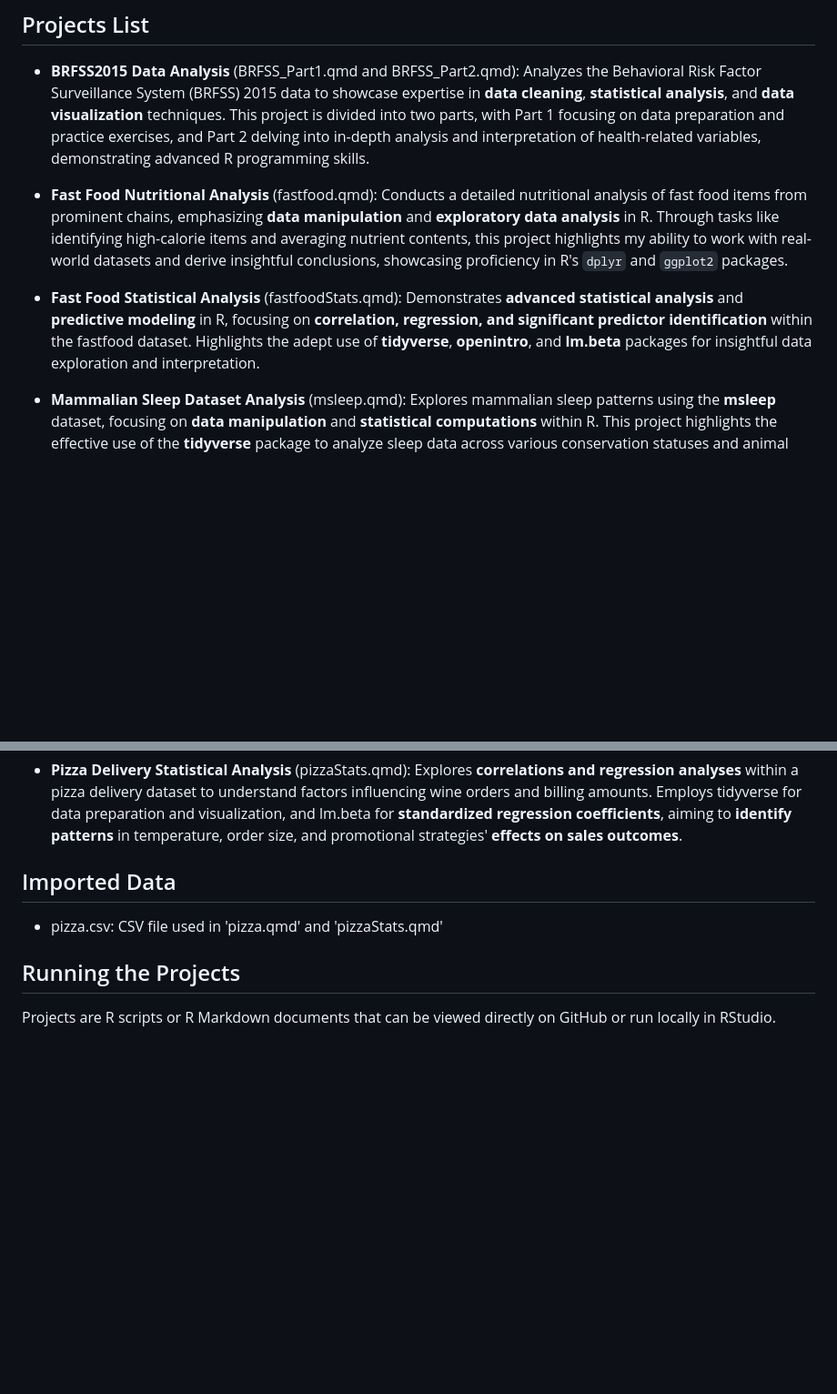
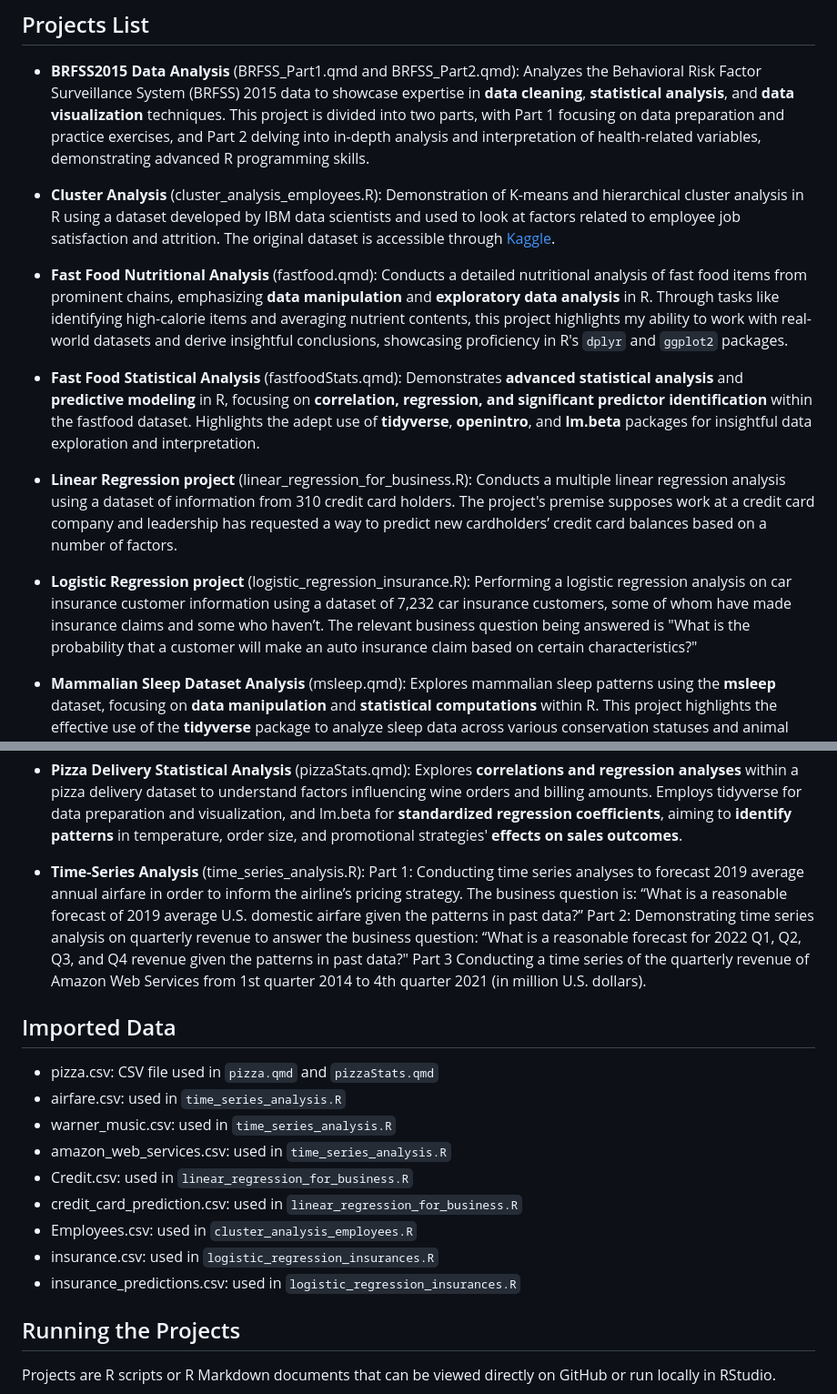
Before and after one commit to Ephylouise/DataSciencePortfolio, a Markdown page: RProjects/README.md, 2 parts joined by grey strips. Shown: that part at 91% size. Rendered like a GitHub page; blank space fills up the shorter version.

```diff
--- a/RProjects/README.md
+++ b/RProjects/README.md
@@ -7,11 +7,20 @@ Welcome to my RProjects folder! This directory contains a collection of projects
 - **BRFSS2015 Data Analysis** (BRFSS_Part1.qmd and BRFSS_Part2.qmd):
 Analyzes the Behavioral Risk Factor Surveillance System (BRFSS) 2015 data to showcase expertise in **data cleaning**, **statistical analysis**, and **data visualization** techniques. This project is divided into two parts, with Part 1 focusing on data preparation and practice exercises, and Part 2 delving into in-depth analysis and interpretation of health-related variables, demonstrating advanced R programming skills.
 
+- **Cluster Analysis** (cluster_analysis_employees.R):
+Demonstration of K-means and hierarchical cluster analysis in R using a dataset developed by IBM data scientists and used to look at factors related to employee job satisfaction and attrition. The original dataset is accessible through [Kaggle](https://www.kaggle.com/datasets/pavansubhasht/ibm-hr-analytics-attrition-dataset).
+
 - **Fast Food Nutritional Analysis** (fastfood.qmd):
 Conducts a detailed nutritional analysis of fast food items from prominent chains, emphasizing **data manipulation** and **exploratory data analysis** in R. Through tasks like identifying high-calorie items and averaging nutrient contents, this project highlights my ability to work with real-world datasets and derive insightful conclusions, showcasing proficiency in R's `dplyr` and `ggplot2` packages.
 
 - **Fast Food Statistical Analysis** (fastfoodStats.qmd):
 Demonstrates **advanced statistical analysis** and **predictive modeling** in R, focusing on **correlation, regression, and significant predictor identification** within the fastfood dataset. Highlights the adept use of **tidyverse**, **openintro**, and **lm.beta** packages for insightful data exploration and interpretation.
+
+- **Linear Regression project** (linear_regression_for_business.R):
+Conducts a multiple linear regression analysis using a dataset of information from 310 credit card holders. The project's premise supposes work at a credit card company and leadership has requested a way to predict new cardholders’ credit card balances based on a number of factors.
+
+- **Logistic Regression project** (logistic_regression_insurance.R):
+Performing a logistic regression analysis on car insurance customer information using a dataset of 7,232 car insurance customers, some of whom have made insurance claims and some who haven’t. The relevant business question being answered is "What is the probability that a customer will make an auto insurance claim based on certain characteristics?"
 
 - **Mammalian Sleep Dataset Analysis** (msleep.qmd):
 Explores mammalian sleep patterns using the **msleep** dataset, focusing on **data manipulation** and **statistical computations** within R. This project highlights the effective use of the **tidyverse** package to analyze sleep data across various conservation statuses and animal orders, showcasing skills in summarizing and interpreting complex biological data.
@@ -31,10 +40,27 @@ Analyzes pizza delivery data to **explore patterns** related to free wine distri
 - **Pizza Delivery Statistical Analysis** (pizzaStats.qmd):
 Explores **correlations and regression analyses** within a pizza delivery dataset to understand factors influencing wine orders and billing amounts. Employs tidyverse for data preparation and visualization, and lm.beta for **standardized regression coefficients**, aiming to **identify patterns** in temperature, order size, and promotional strategies' **effects on sales outcomes**.
 
+- **Time-Series Analysis** (time_series_analysis.R):
+Part 1:
+Conducting time series analyses to forecast 2019 average annual airfare in order to inform the airline’s pricing strategy. The business question is: “What is a reasonable forecast of 2019 average U.S.
+domestic airfare given the patterns in past data?”
+Part 2:
+Demonstrating time series analysis on quarterly revenue to answer the business question: “What is a reasonable forecast for 2022 Q1, Q2, Q3, and Q4 revenue given the patterns in past data?"
+Part 3
+Conducting a time series of the quarterly revenue of Amazon Web Services from 1st quarter
+2014 to 4th quarter 2021 (in million U.S. dollars).
 
 ## Imported Data
 
-- pizza.csv: CSV file used in 'pizza.qmd' and 'pizzaStats.qmd'
+- pizza.csv: CSV file used in `pizza.qmd` and `pizzaStats.qmd`
+- airfare.csv: used in `time_series_analysis.R`
+- warner_music.csv: used in `time_series_analysis.R`
+- amazon_web_services.csv: used in `time_series_analysis.R`
+- Credit.csv: used in `linear_regression_for_business.R`
+- credit_card_prediction.csv: used in `linear_regression_for_business.R`
+- Employees.csv: used in `cluster_analysis_employees.R`
+- insurance.csv: used in `logistic_regression_insurances.R`
+- insurance_predictions.csv: used in `logistic_regression_insurances.R`
 
 ## Running the Projects
 
```
